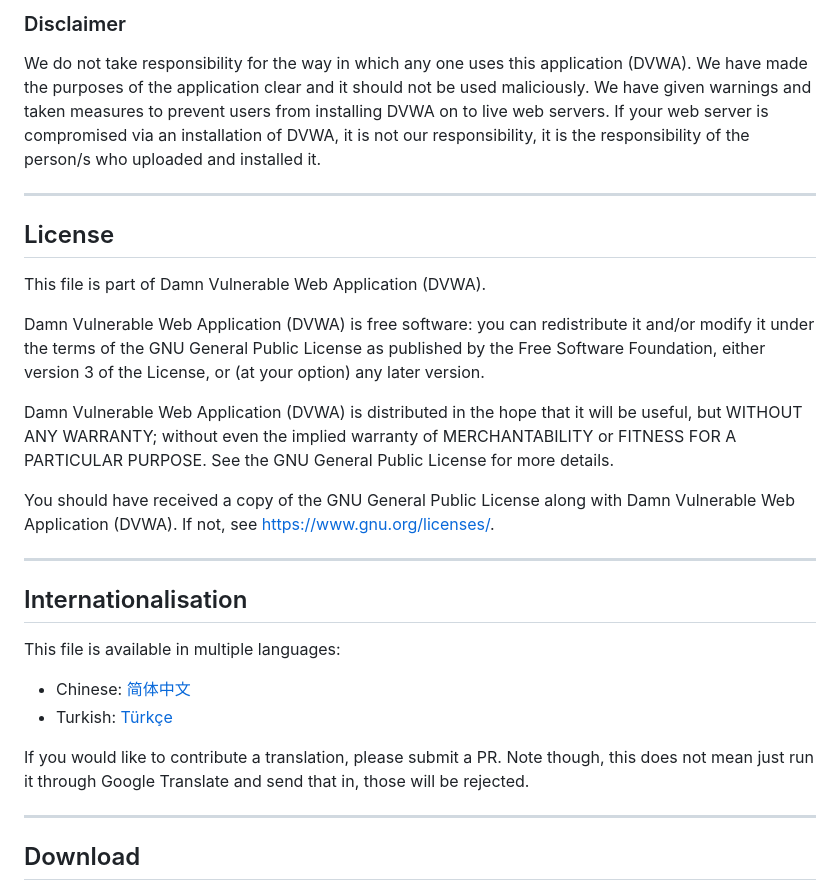
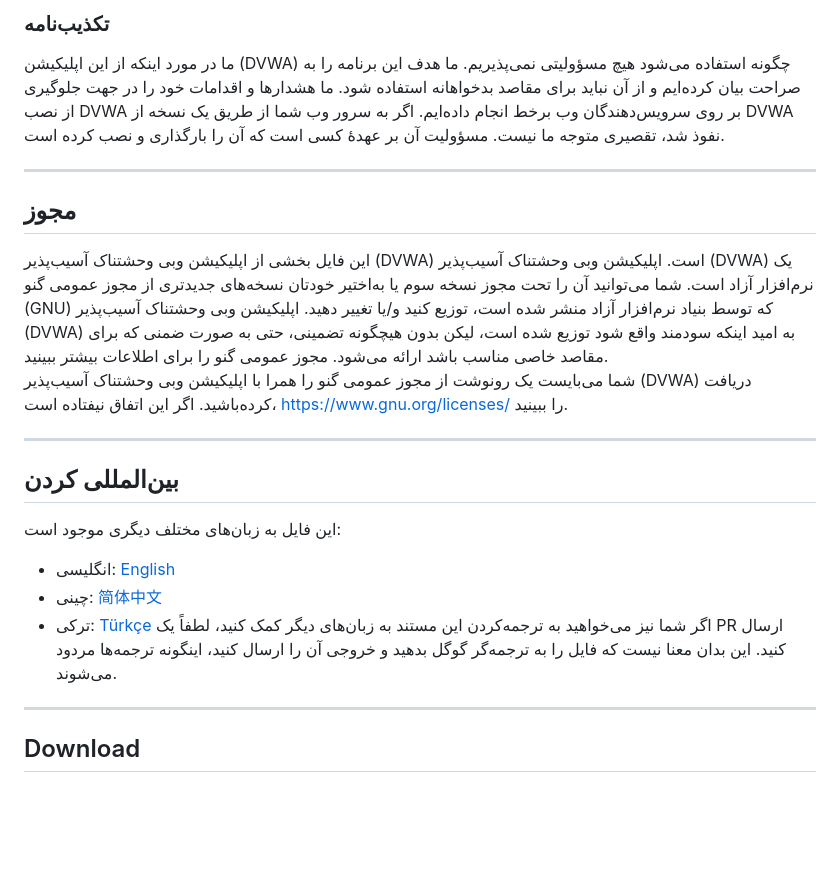
Before and after one commit to digininja/DVWA, a Markdown page: README.fa.md, the part around one of its changes. Drawn GitHub-style; blank space fills up the shorter version.

Commit message:
Continue Translation (Internationalization)

```diff
--- a/README.fa.md
+++ b/README.fa.md
@@ -12,38 +12,27 @@
 
 
-### Disclaimer
+### تکذیب‌نامه
+ما در مورد اینکه از این اپلیکیشن (DVWA) چگونه استفاده می‌شود هیچ مسؤولیتی نمی‌پذیریم. ما هدف این برنامه را به صراحت بیان کرده‌ایم و از آن نباید برای مقاصد بدخواهانه استفاده شود. ما هشدارها و اقدامات خود را در جهت جلوگیری از نصب DVWA بر روی سرویس‌دهندگان وب برخط انجام داده‌ایم. اگر به سرور وب شما از طریق یک نسخه از DVWA نفوذ شد، تقصیری متوجه ما نیست. مسؤولیت آن بر عهدهٔ کسی است که آن را بارگذاری و نصب کرده است.
+- - -
 
-We do not take responsibility for the way in which any one uses this application (DVWA). We have made the purposes of the application clear and it should not be used maliciously. We have given warnings and taken measures to prevent users from installing DVWA on to live web servers. If your web server is compromised via an installation of DVWA, it is not our responsibility, it is the responsibility of the person/s who uploaded and installed it.
+## مجوز
+این فایل بخشی از اپلیکیشن وبی وحشتناک آسیب‌پذیر (DVWA) است.
+اپلیکیشن وبی وحشتناک آسیب‌پذیر (DVWA) یک نرم‌افزار آزاد است. شما می‌توانید آن را تحت مجوز نسخه سوم‌ یا به‌اختیر خودتان نسخه‌های جدید‌تری از مجوز عمومی گنو (GNU) که توسط بنیاد نرم‌افزار آزاد منشر شده است، توزیع کنید و/یا تغییر دهید.
+اپلیکیشن وبی وحشتناک آسیب‌پذیر (DVWA) به امید اینکه سودمند واقع شود توزیع شده است، لیکن بدون هیچگونه تضمینی، حتی به صورت ضمنی که برای مقاصد خاصی مناسب باشد ارائه می‌شود. مجوز عمومی گنو را برای اطلاعات بیشتر ببینید.
+شما می‌بایست یک رونوشت از مجوز عمومی گنو را همرا با اپلیکیشن وبی وحشتناک آسیب‌پذیر (DVWA) دریافت کرده‌باشید. اگر این اتفاق نیفتاده است، <https://www.gnu.org/licenses/> را ببینید.
+
+
+
 
 - - -
 
-## License
+## بین‌المللی کردن
 
-This file is part of Damn Vulnerable Web Application (DVWA).
-
-Damn Vulnerable Web Application (DVWA) is free software: you can redistribute it and/or modify
-it under the terms of the GNU General Public License as published by
-the Free Software Foundation, either version 3 of the License, or
-(at your option) any later version.
-
-Damn Vulnerable Web Application (DVWA) is distributed in the hope that it will be useful,
-but WITHOUT ANY WARRANTY; without even the implied warranty of
-MERCHANTABILITY or FITNESS FOR A PARTICULAR PURPOSE.  See the
-GNU General Public License for more details.
-
-You should have received a copy of the GNU General Public License
-along with Damn Vulnerable Web Application (DVWA).  If not, see <https://www.gnu.org/licenses/>.
-
-- - -
-
-## Internationalisation
-
-This file is available in multiple languages:
-
-- Chinese: [简体中文](README.zh.md)
-- Turkish: [Türkçe](README.tr.md)
-
-If you would like to contribute a translation, please submit a PR. Note though, this does not mean just run it through Google Translate and send that in, those will be rejected.
+این فایل به زبان‌های مختلف دیگری موجود است:
+- انگلیسی: [English](README.md)
+- چینی: [简体中文](README.zh.md)
+- ترکی: [Türkçe](README.tr.md)
+اگر شما نیز می‌خواهید به ترجمه‌کردن این مستند به زبان‌های دیگر کمک کنید، لطفاً یک PR‌ ارسال کنید. این بدان معنا نیست که فایل را به ترجمه‌گر گوگل بدهید و خروجی آن را ارسال کنید، اینگونه ترجمه‌‌‌ها مردود می‌شوند.
 
 - - -
 
```
Also changed, not shown: other parts of README.fa.md (+1 -1 lines).
